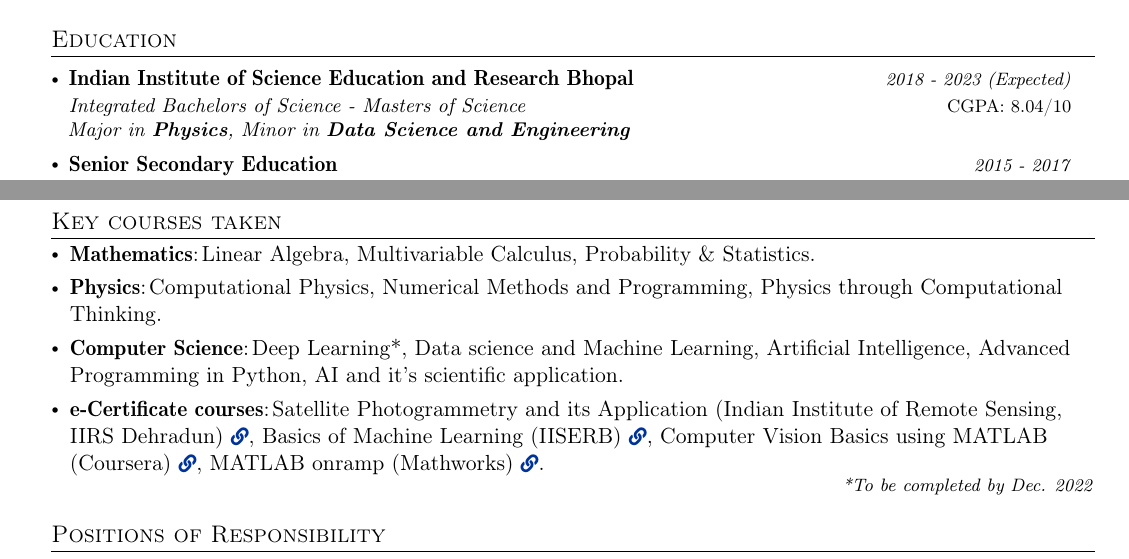
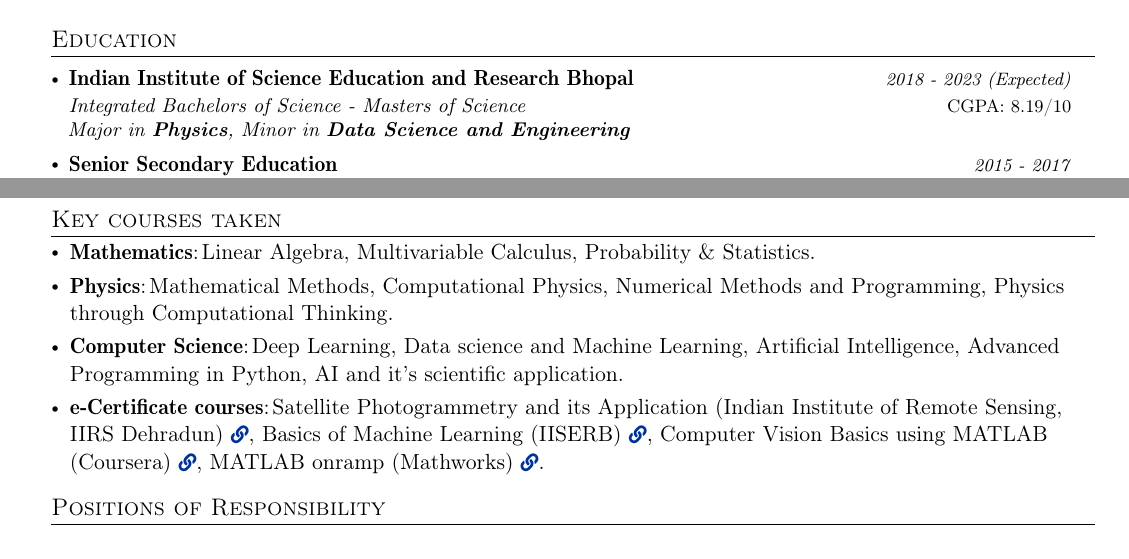
Before and after one commit to nusart/autoCV, a LaTeX CV (cv.tex): two parts of pages 1 and 2 of 2, joined at a grey line, cut so that both start at the same text. Compiled offline with pdfLaTeX.

Commit message:
Update cv.tex

```diff
--- a/cv.tex
+++ b/cv.tex
@@ -163,7 +163,7 @@
 \setlength{\tabcolsep}{5pt} % Default value: 6pt
 \resumeSubHeadingListStart
     \resumeSubheading
-      {Indian Institute of Science Education and Research Bhopal}{CGPA: 8.04/10}
+      {Indian Institute of Science Education and Research Bhopal}{CGPA: 8.19/10}
       {\small Integrated Bachelors of Science - Masters of Science}{2018 - 2023 (Expected)}
       % \vspace{3mm}
       \hspace{1.5mm}{\small \textit{Major in \textbf{Physics}, Minor in \textbf{Data Science and Engineering}}}
@@ -309,13 +309,13 @@
 \resumeSubItem{Mathematics} % Category
     {Linear Algebra, Multivariable Calculus, Probability \& Statistics.}
 \resumeSubItem{Physics} % Category
-    {Computational Physics, Numerical Methods and Programming, Physics through Computational Thinking.}
+    {Mathematical Methods, Computational Physics, Numerical Methods and Programming, Physics through Computational Thinking.}
 \resumeSubItem{Computer Science} % Category
-    {Deep Learning*, Data science and Machine Learning, Artificial Intelligence, Advanced Programming in Python, AI and it's scientific application.}
+    {Deep Learning, Data science and Machine Learning, Artificial Intelligence, Advanced Programming in Python, AI and it's scientific application.}
 \resumeSubItem{e-Certificate courses} % Category
     {Satellite Photogrammetry and its Application (Indian Institute of Remote Sensing, IIRS Dehradun) \href{https://drive.google.com/file/d/1Va-hpY1TD7TdQ1_NzGwa9ggJ51vc5G4F/view?usp=share_link}{\footnotesize  \faIcon{link}}, Basics of Machine Learning (IISERB) \href{https://drive.google.com/file/d/1BFrfINnnO-heBwsiXnqa4u2_QSWYoIO0/view?usp=share_link}{\footnotesize  \faIcon{link}}, Computer Vision Basics using MATLAB (Coursera) \href{https://drive.google.com/file/d/1puteJJLp2zHHtByPVuY3wXHVIiDmp87M/view?usp=sharing}{\footnotesize \faIcon{link}}, MATLAB onramp (Mathworks) \href{https://drive.google.com/file/d/1-HQdhUhWTQ7qmyNNIMeb9y5ejI7DH3Uc/view?usp=share_link}{\footnotesize  \faIcon{link}}.}
 \resumeHeadingSkillEnd
-\hfill \textit{\footnotesize{*To be completed by Dec. 2022}}
+% \hfill \textit{\footnotesize{*To be completed by Dec. 2022}}
 
 %-----------RESPONSIBILITY-----------------
 \section{Positions of Responsibility}
```
